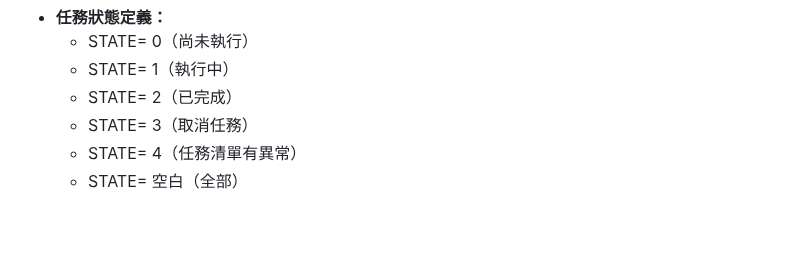
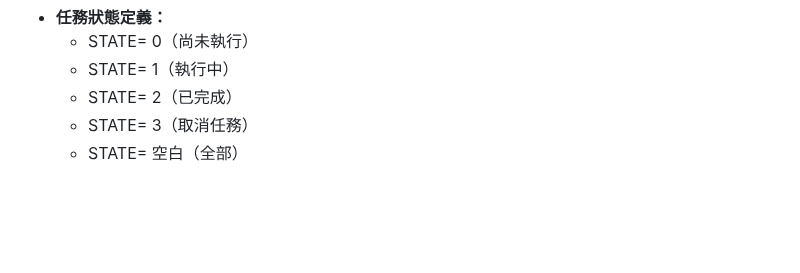
Before and after one commit to athena-tircgo/amr-wms-lsj, a Markdown page: README.md, the part around one of its changes. GitHub-like rendering.

```diff
--- a/README.md
+++ b/README.md
@@ -88,5 +88,4 @@ getTranslationList.php?STATE=0
   - STATE= 1（執行中）
   - STATE= 2（已完成）
   - STATE= 3（取消任務）
-  - STATE= 4（任務清單有異常）
   - STATE= 空白（全部）
```
Also changed, not shown: other parts of README.md (+2 -1 lines).
